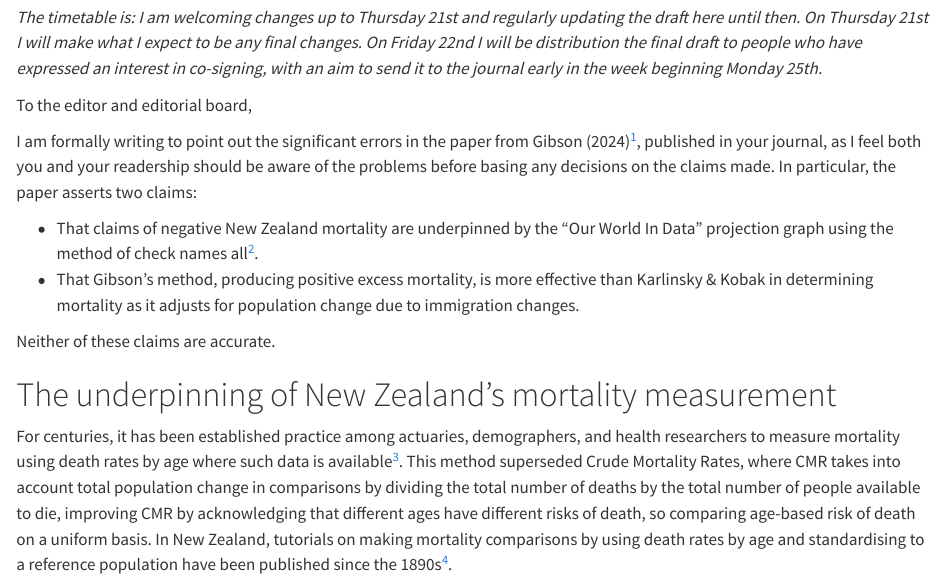
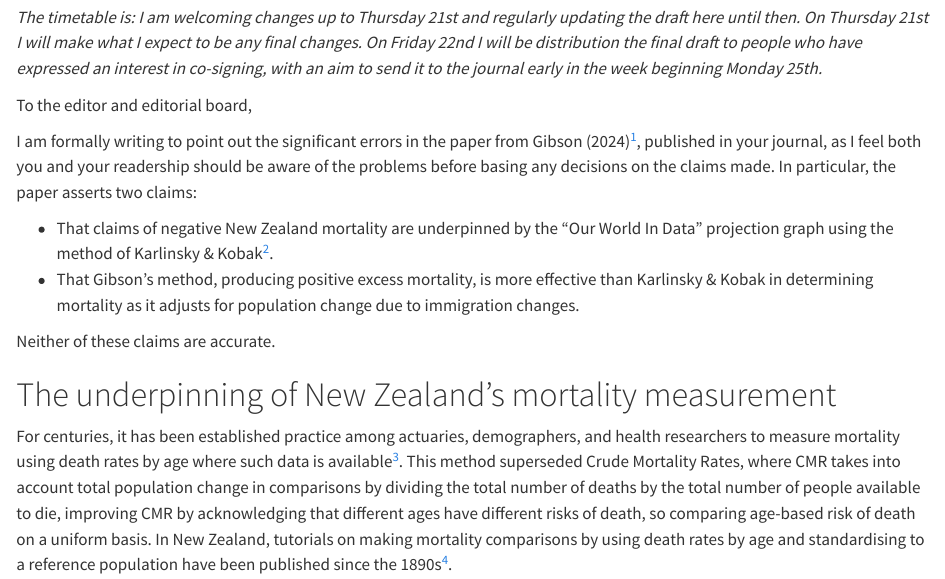
Before and after one commit to thoughtfulbloke/letter2ed, a Quarto document (rawfiles/Draft_letter.qmd): the page in a window 1100 px wide, from 310 px down. Rendered offline with R 4.5, knitr and Pandoc in place of Quarto, with nearby package versions; drawn as R Markdown's standard HTML page in place of the format the file asks for.

Commit message:
first big update after asking for feedback. Thanks everyone across many plaforms

```diff
--- a/rawfiles/Draft_letter.qmd
+++ b/rawfiles/Draft_letter.qmd
@@ -24,7 +24,7 @@ I am formally writing to point out the significant errors in the paper from Gibs
 
 [^1]: John Gibson (22 Feb 2024): Cumulative excess deaths in New Zealand in the COVID-19 era: biases from ignoring changes in population growth rates, New Zealand Economic Papers, DOI: 10.1080/00779954.2024.2314770
 
--   That claims of negative New Zealand mortality are underpinned by the "Our World In Data" projection graph using the method of check names all[^2].
+-   That claims of negative New Zealand mortality are underpinned by the "Our World In Data" projection graph using the method of Karlinsky & Kobak[^2].
 -   That Gibson's method, producing positive excess mortality, is more effective than Karlinsky & Kobak in determining mortality as it adjusts for population change due to immigration changes.
 
 [^2]: Ariel Karlinsky, Dmitry Kobak (2021) Tracking excess mortality across countries during the COVID-19 pandemic with the World Mortality Dataset eLife 10:e69336. Code available from https://github.com/dkobak/excess-mortality
```
Also changed, not shown: README.md, 1 other file.
